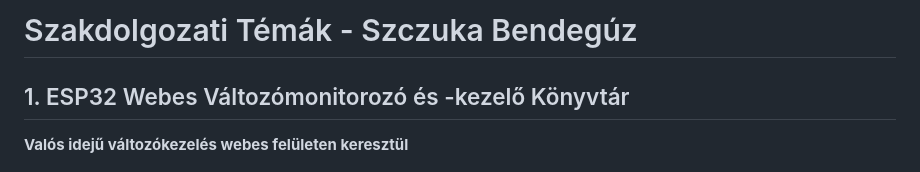
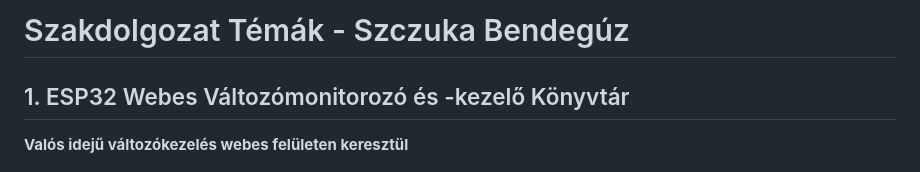
Before and after one commit to szczukabendeguz/szakdolgozat_otletek, a Markdown page: esp_web_monitor.md, the part around the change. GitHub-like rendering.

Commit message:
fix typo esp_web_monitor.md

```diff
--- a/esp_web_monitor.md
+++ b/esp_web_monitor.md
@@ -1,4 +1,4 @@
-# Szakdolgozati Témák - Szczuka Bendegúz
+# Szakdolgozat Témák - Szczuka Bendegúz
 
 ## 1. ESP32 Webes Változómonitorozó és -kezelő Könyvtár
 
```
